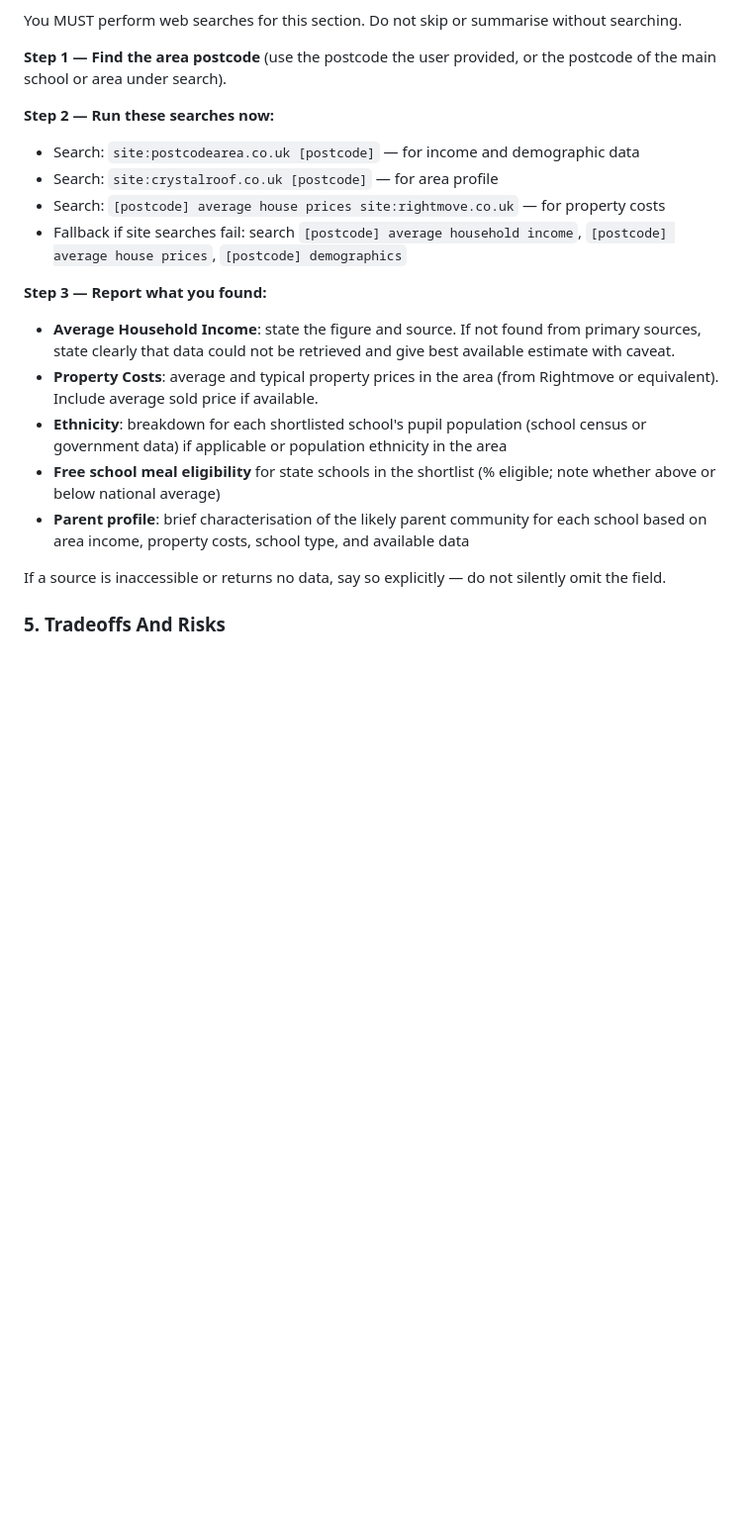
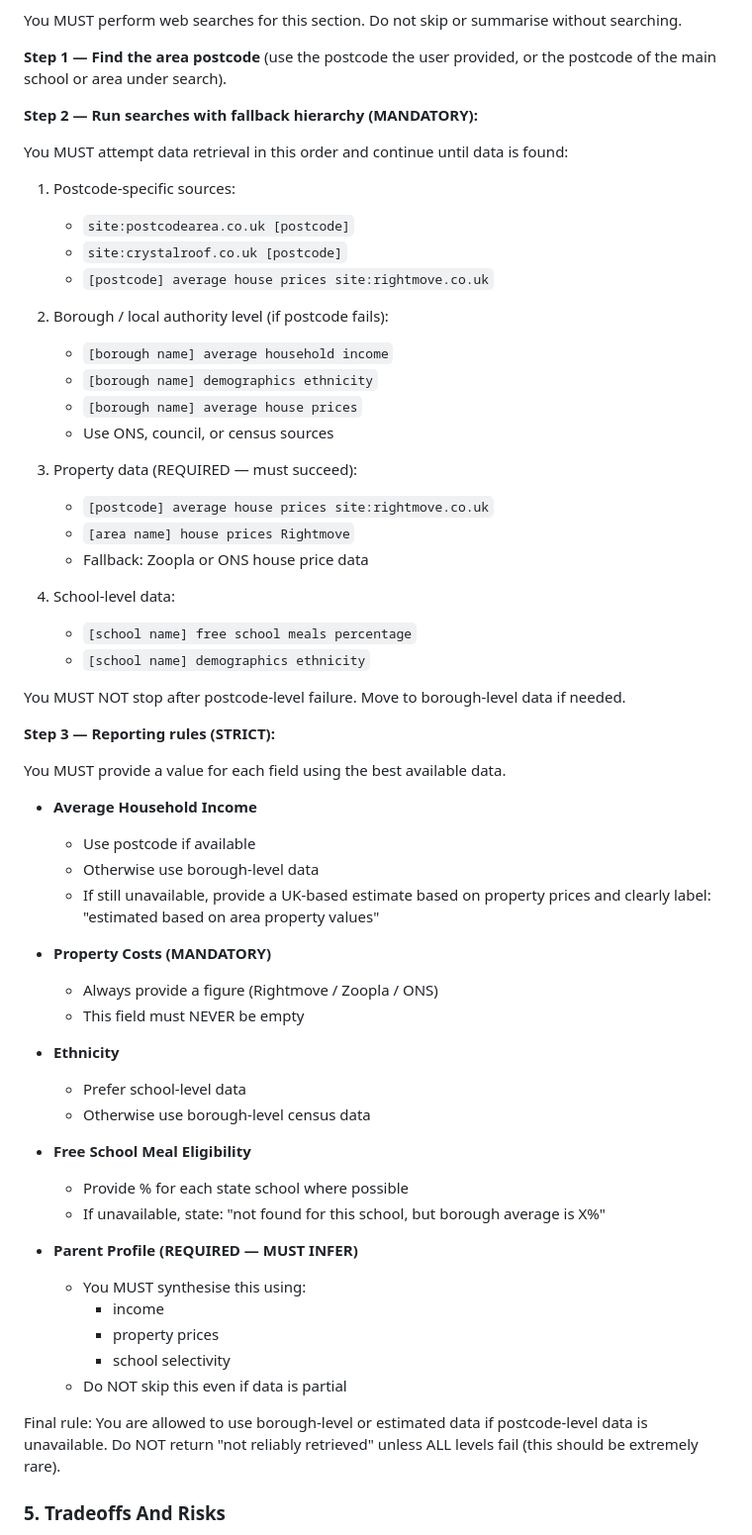
Before and after one commit to abuyak/Schools, a Markdown page: .md/prompt_branch_3_postcode_or_area.md, the part around the change. Shown at 99% size. GitHub-like rendering; blank space fills up the shorter version.

Commit message:
Prompt 3 - Post Code data retrieval

```diff
--- a/.md/prompt_branch_3_postcode_or_area.md
+++ b/.md/prompt_branch_3_postcode_or_area.md
@@ -261,21 +261,67 @@ You MUST perform web searches for this section. Do not skip or summarise without
 
 **Step 1 — Find the area postcode** (use the postcode the user provided, or the postcode of the main school or area under search).
 
-**Step 2 — Run these searches now:**
-- Search: `site:postcodearea.co.uk [postcode]` — for income and demographic data
-- Search: `site:crystalroof.co.uk [postcode]` — for area profile
-- Search: `[postcode] average house prices site:rightmove.co.uk` — for property costs
-- Fallback if site searches fail: search `[postcode] average household income`, `[postcode] average house prices`, `[postcode] demographics`
 
-**Step 3 — Report what you found:**
-- **Average Household Income**: state the figure and source. If not found from primary sources, state clearly that data could not be retrieved and give best available estimate with caveat.
-- **Property Costs**: average and typical property prices in the area (from Rightmove or equivalent). Include average sold price if available.
-- **Ethnicity**: breakdown for each shortlisted school's pupil population (school census or government data) if applicable or population ethnicity in the area
-- **Free school meal eligibility** for state schools in the shortlist (% eligible; note whether above or below national average)
-- **Parent profile**: brief characterisation of the likely parent community for each school based on area income, property costs, school type, and available data
+**Step 2 — Run searches with fallback hierarchy (MANDATORY):**
 
-If a source is inaccessible or returns no data, say so explicitly — do not silently omit the field.
+You MUST attempt data retrieval in this order and continue until data is found:
 
+1. Postcode-specific sources:
+   - `site:postcodearea.co.uk [postcode]`
+   - `site:crystalroof.co.uk [postcode]`
+   - `[postcode] average house prices site:rightmove.co.uk`
+
+2. Borough / local authority level (if postcode fails):
+   - `[borough name] average household income`
+   - `[borough name] demographics ethnicity`
+   - `[borough name] average house prices`
+   - Use ONS, council, or census sources
+
+3. Property data (REQUIRED — must succeed):
+   - `[postcode] average house prices site:rightmove.co.uk`
+   - `[area name] house prices Rightmove`
+   - Fallback: Zoopla or ONS house price data
+
+4. School-level data:
+   - `[school name] free school meals percentage`
+   - `[school name] demographics ethnicity`
+
+You MUST NOT stop after postcode-level failure. Move to borough-level data if needed.
+
+
+**Step 3 — Reporting rules (STRICT):**
+
+You MUST provide a value for each field using the best available data.
+
+- **Average Household Income**
+  - Use postcode if available
+  - Otherwise use borough-level data
+  - If still unavailable, provide a UK-based estimate based on property prices and clearly label:
+    "estimated based on area property values"
+
+- **Property Costs (MANDATORY)**
+  - Always provide a figure (Rightmove / Zoopla / ONS)
+  - This field must NEVER be empty
+
+- **Ethnicity**
+  - Prefer school-level data
+  - Otherwise use borough-level census data
+
+- **Free School Meal Eligibility**
+  - Provide % for each state school where possible
+  - If unavailable, state:
+    "not found for this school, but borough average is X%"
+
+- **Parent Profile (REQUIRED — MUST INFER)**
+  - You MUST synthesise this using:
+    - income
+    - property prices
+    - school selectivity
+  - Do NOT skip this even if data is partial
+
+Final rule:
+You are allowed to use borough-level or estimated data if postcode-level data is unavailable.
+Do NOT return "not reliably retrieved" unless ALL levels fail (this should be extremely rare).
 
 
 ### 5. Tradeoffs And Risks
```
